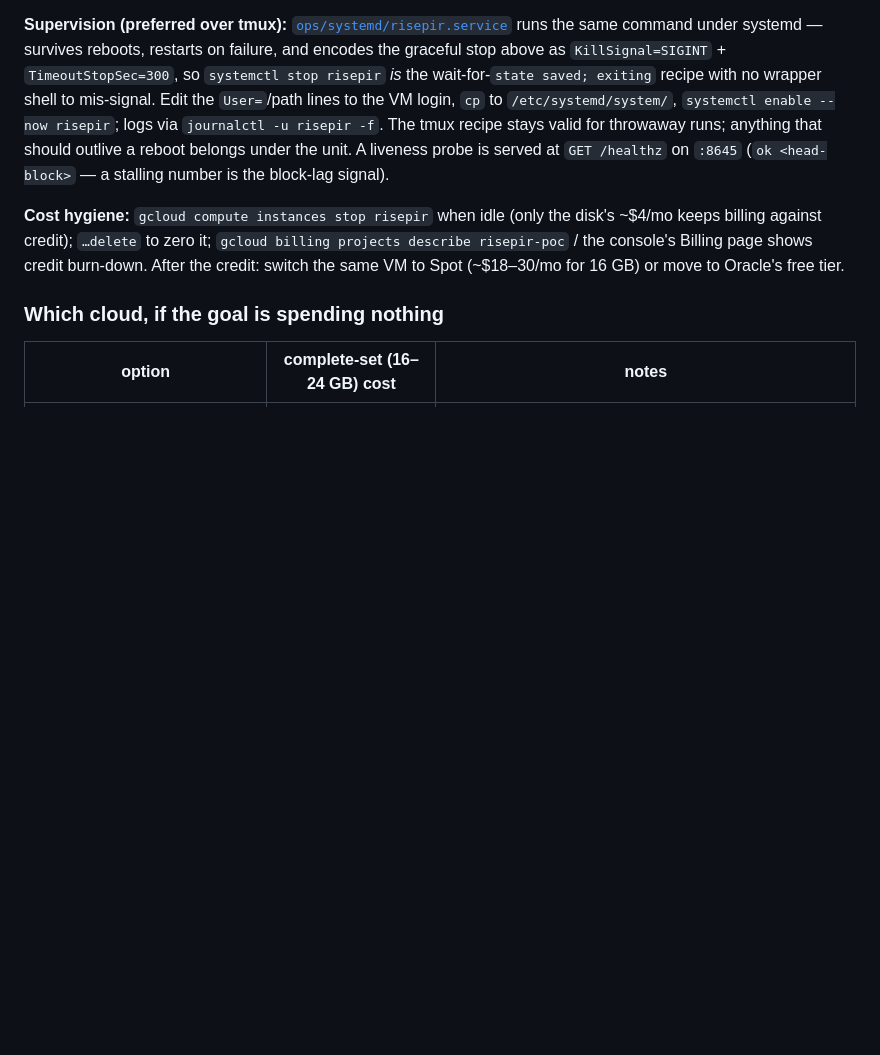
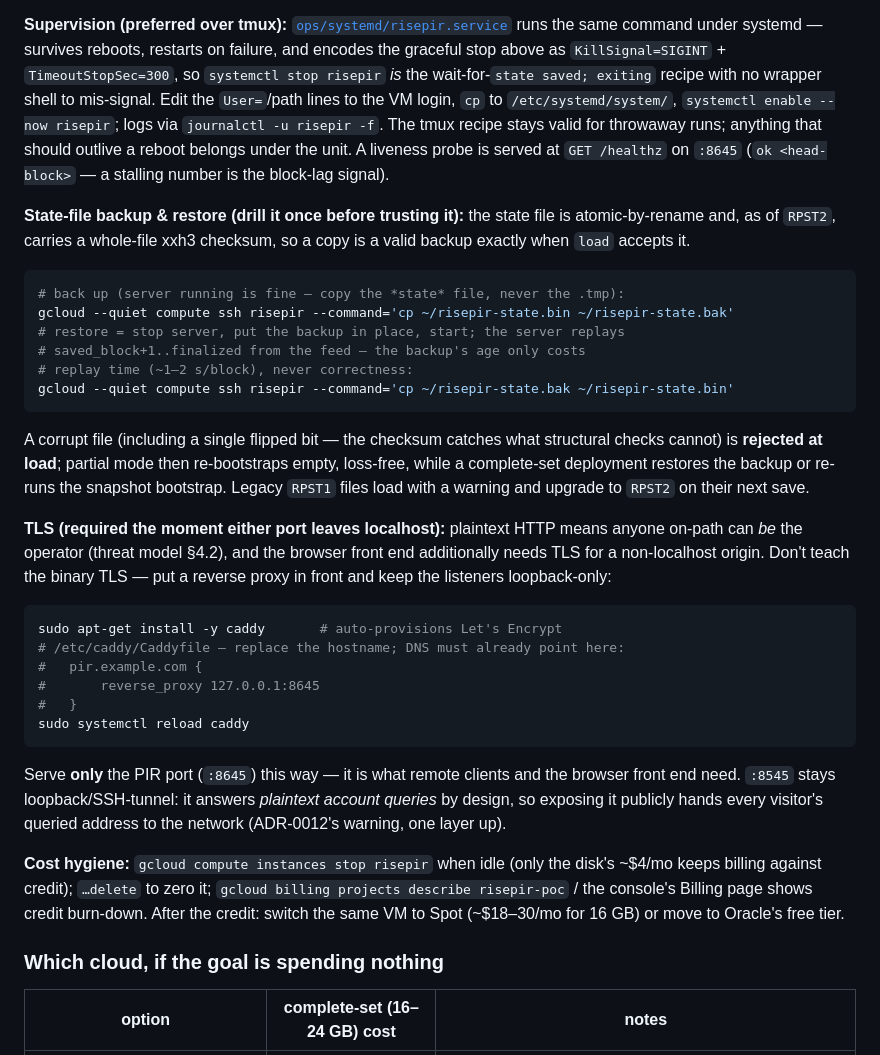
Before and after one commit to bao-ninh-orochi/private-eth-getbalance-work, a Markdown page: docs/deploy.md, the part around the change. Rendered like a GitHub page; blank space fills up the shorter version.

````diff
--- a/docs/deploy.md
+++ b/docs/deploy.md
@@ -458,6 +458,46 @@ reboot belongs under the unit. A liveness probe is served at
 `GET /healthz` on `:8645` (`ok <head-block>` — a stalling number is the
 block-lag signal).
 
+**State-file backup & restore (drill it once before trusting it):** the
+state file is atomic-by-rename and, as of `RPST2`, carries a whole-file
+xxh3 checksum, so a copy is a valid backup exactly when `load` accepts it.
+
+```bash
+# back up (server running is fine — copy the *state* file, never the .tmp):
+gcloud --quiet compute ssh risepir --command='cp ~/risepir-state.bin ~/risepir-state.bak'
+# restore = stop server, put the backup in place, start; the server replays
+# saved_block+1..finalized from the feed — the backup's age only costs
+# replay time (~1–2 s/block), never correctness:
+gcloud --quiet compute ssh risepir --command='cp ~/risepir-state.bak ~/risepir-state.bin'
+```
+
+A corrupt file (including a single flipped bit — the checksum catches what
+structural checks cannot) is **rejected at load**; partial mode then
+re-bootstraps empty, loss-free, while a complete-set deployment restores
+the backup or re-runs the snapshot bootstrap. Legacy `RPST1` files load
+with a warning and upgrade to `RPST2` on their next save.
+
+**TLS (required the moment either port leaves localhost):** plaintext HTTP
+means anyone on-path can *be* the operator (threat model §4.2), and the
+browser front end additionally needs TLS for a non-localhost origin. Don't
+teach the binary TLS — put a reverse proxy in front and keep the listeners
+loopback-only:
+
+```bash
+sudo apt-get install -y caddy       # auto-provisions Let's Encrypt
+# /etc/caddy/Caddyfile — replace the hostname; DNS must already point here:
+#   pir.example.com {
+#       reverse_proxy 127.0.0.1:8645
+#   }
+sudo systemctl reload caddy
+```
+
+Serve **only** the PIR port (`:8645`) this way — it is what remote clients
+and the browser front end need. `:8545` stays loopback/SSH-tunnel: it
+answers *plaintext account queries* by design, so exposing it publicly
+hands every visitor's queried address to the network (ADR-0012's warning,
+one layer up).
+
 **Cost hygiene:** `gcloud compute instances stop risepir` when idle (only the
 disk's ~$4/mo keeps billing against credit); `…delete` to zero it;
 `gcloud billing projects describe risepir-poc` / the console's Billing page shows
````
Also changed, not shown: docs/roadmap.md (added, +136 -0 lines), docs/threat-model.md (+10 -0 lines).
